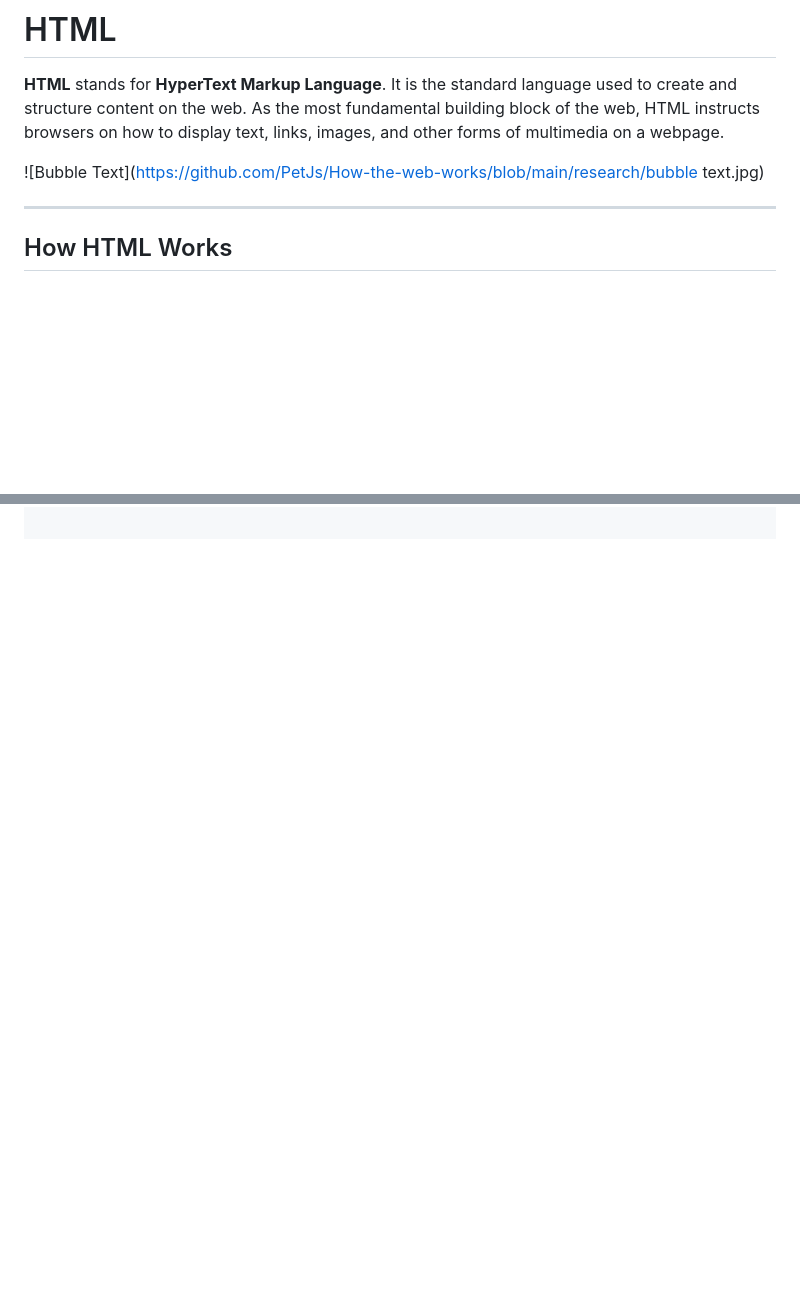
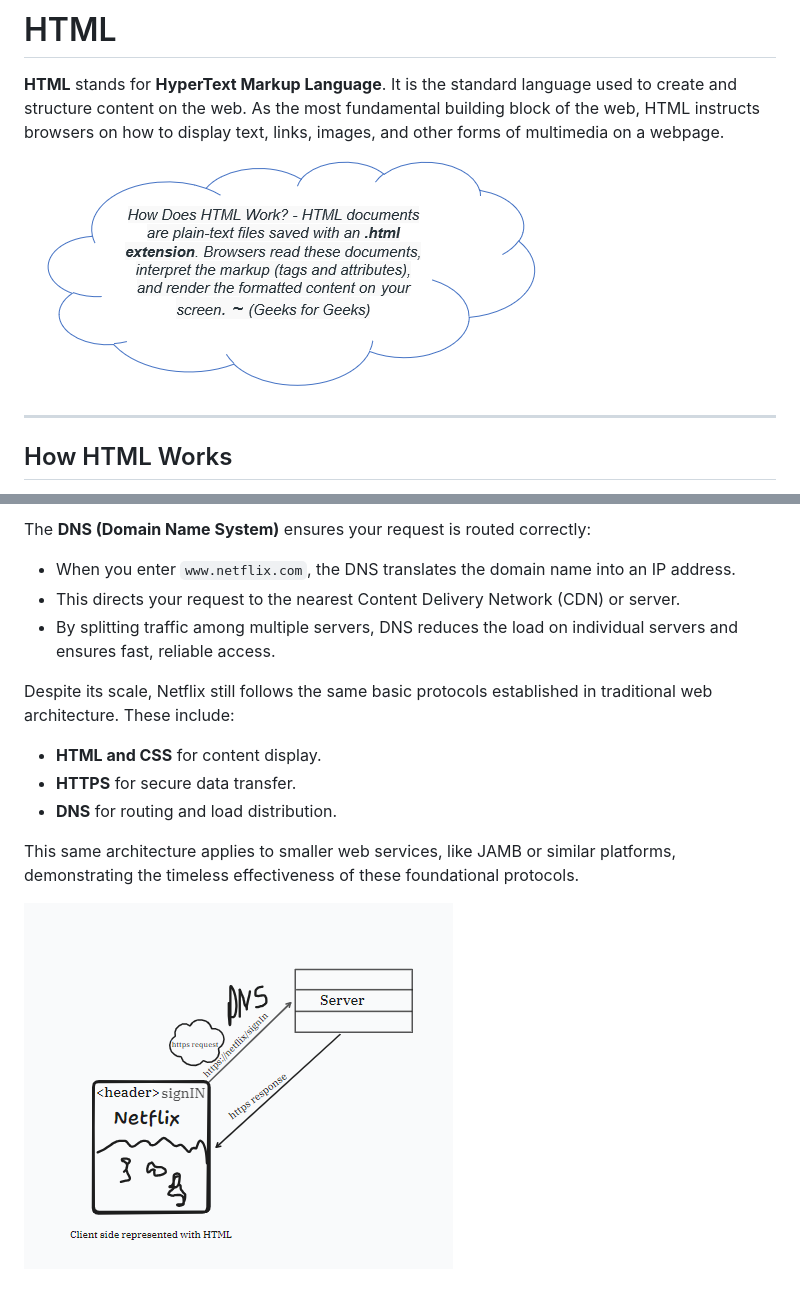
Before and after one commit to PetJs/How-the-web-works, a Markdown page: article/article.md, 2 parts joined by grey strips. Rendered like a GitHub page; blank space fills up the shorter version.

```diff
--- a/article/article.md
+++ b/article/article.md
@@ -74,7 +74,7 @@ In essence, **HTTPS** is a combination of **HTTP** with encryption conventions (
 
 **HTML** stands for **HyperText Markup Language**. It is the standard language used to create and structure content on the web. As the most fundamental building block of the web, HTML instructs browsers on how to display text, links, images, and other forms of multimedia on a webpage.
 
-![Bubble Text](https://github.com/PetJs/How-the-web-works/blob/main/research/bubble text.jpg)
+![Bubble Text](https://github.com/PetJs/How-the-web-works/blob/main/research/bubble%20text.png)
 
 ---
 
@@ -117,0 +148,13 @@ Below is a sample code that demonstrates the basics of HTML:
+The **DNS (Domain Name System)** ensures your request is routed correctly:
+- When you enter `www.netflix.com`, the DNS translates the domain name into an IP address.
+- This directs your request to the nearest Content Delivery Network (CDN) or server.
+- By splitting traffic among multiple servers, DNS reduces the load on individual servers and ensures fast, reliable access.
+
+Despite its scale, Netflix still follows the same basic protocols established in traditional web architecture. These include:
+- **HTML and CSS** for content display.
+- **HTTPS** for secure data transfer.
+- **DNS** for routing and load distribution.
+
+This same architecture applies to smaller web services, like JAMB or similar platforms, demonstrating the timeless effectiveness of these foundational protocols.
+
+![A Sketch](https://github.com/PetJs/How-the-web-works/blob/main/research/sketch%20of%20netflix%20web%20architecture.PNG)
```
Also changed, not shown: other parts of article/article.md (+30 -0 lines).
